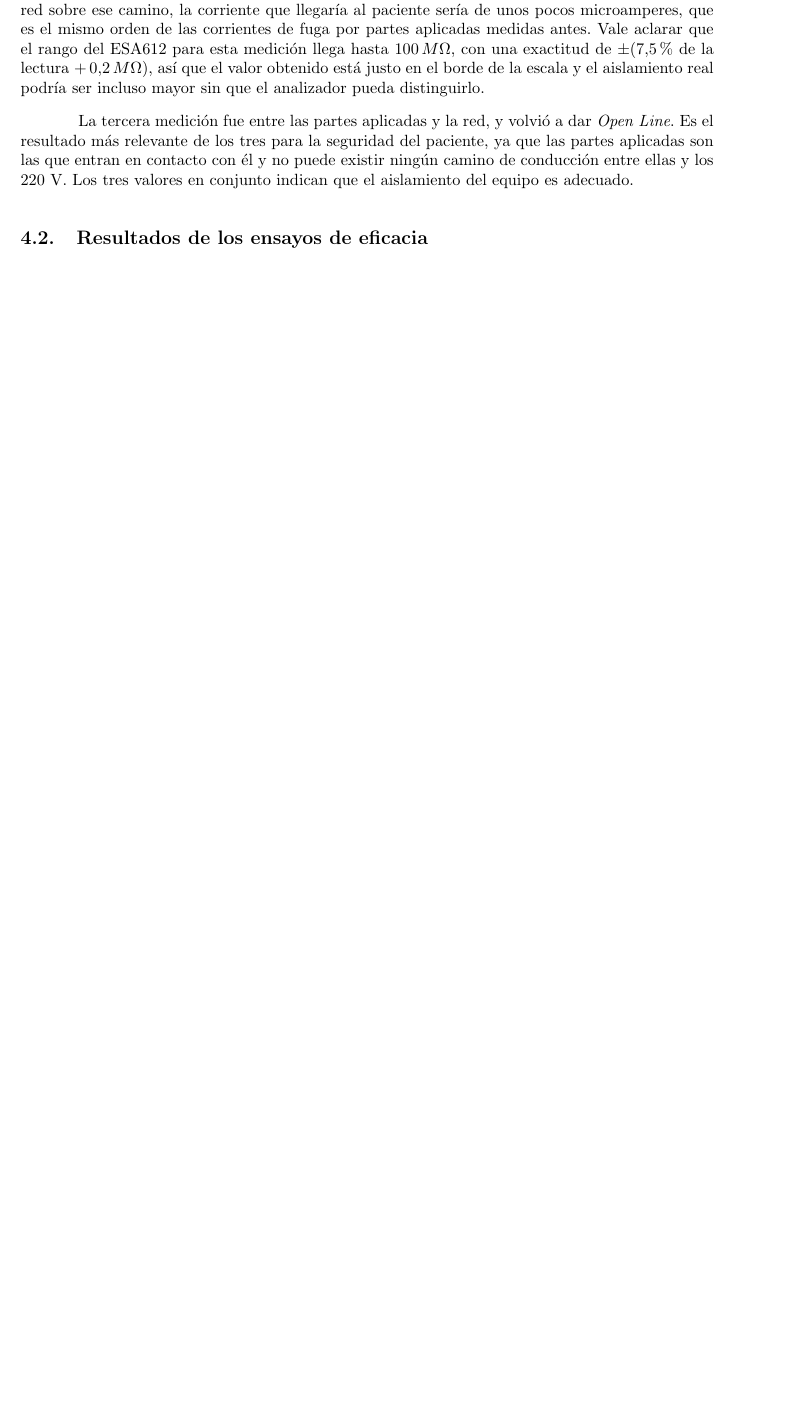
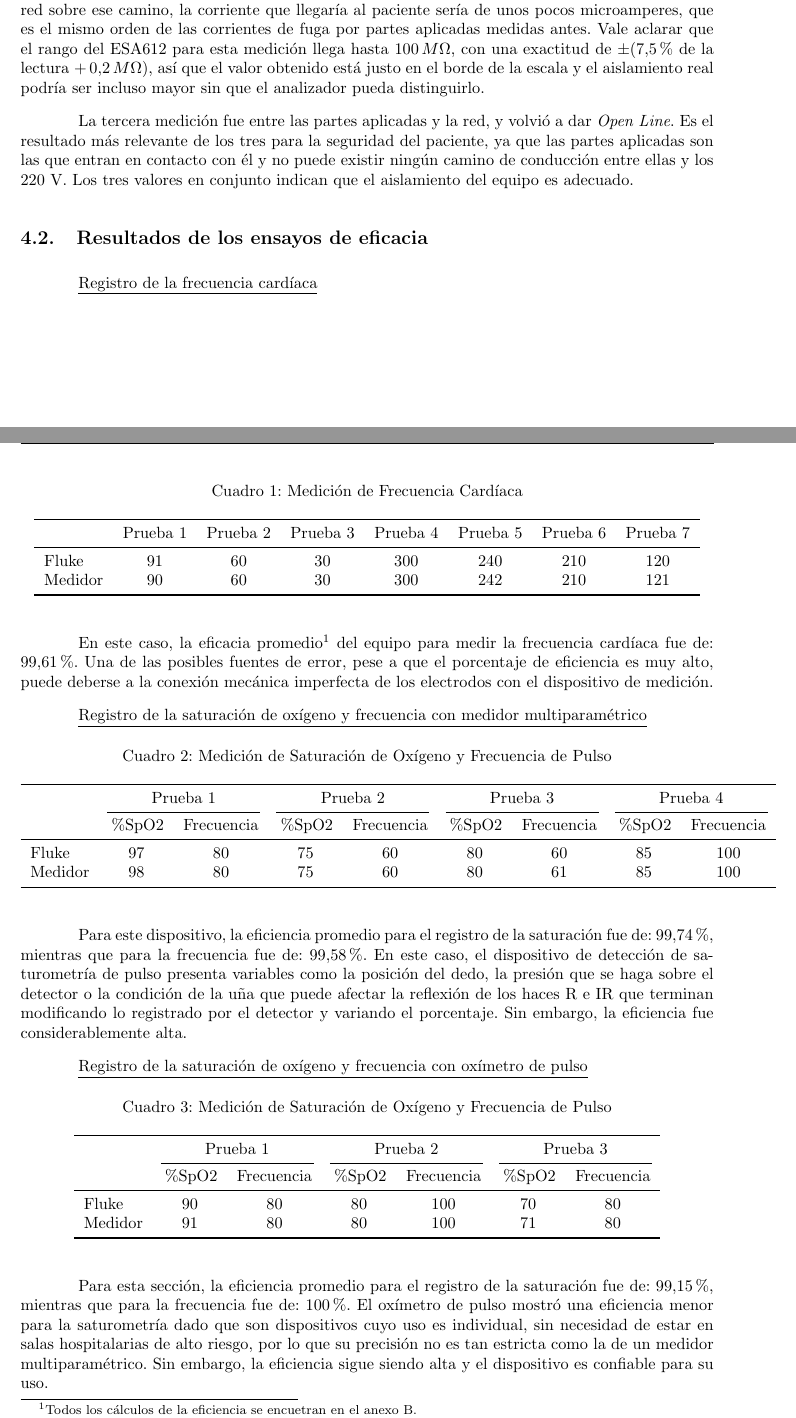
Before and after one commit to aarditi2003/TPS_Instru, a LaTeX document (TP1.tex, which reads secciones/resultados.tex): part of page 7 of 11 before the commit and two parts of pages 7 and 8 of 14 after it, the two joined at a grey line, cut so that both start at the same text, the shorter picture padded with empty space. Compiled offline with pdfLaTeX.

Commit message:
Agrego eficiencia y anexo de cuentas

```diff
--- a/TP1.tex
+++ b/TP1.tex
@@ -22,6 +22,7 @@
 \usepackage{multicol}
 \usepackage{float}
 \usepackage{subcaption}
+\usepackage{booktabs}
 
 
 \newcommand{\HRule}{\rule{\linewidth}{0.5mm}}
--- a/secciones/resultados.tex
+++ b/secciones/resultados.tex
@@ -65,3 +65,59 @@ La tercera medición fue entre las partes aplicadas y la red, y volvió a dar \t
     entre ellas y los 220 V. Los tres valores en conjunto indican que el aislamiento del equipo es adecuado.
 
 \subsection{Resultados de los ensayos de eficacia}
+
+    \underline{Registro de la frecuencia cardíaca}
+
+    \begin{table}[H]
+    \centering
+    \caption{Medición de Frecuencia Cardíaca}
+    \begin{tabular}{lccccccc}
+    \toprule
+    & Prueba 1 & Prueba 2 & Prueba 3 & Prueba 4 & Prueba 5 & Prueba 6 & Prueba 7 \\
+    \midrule
+    Fluke   & 91 & 60 & 30 & 300 & 240 & 210 & 120 \\
+    Medidor & 90 & 60 & 30 & 300 & 242 & 210 & 121 \\
+    \bottomrule
+    \end{tabular}
+    \end{table}
+
+    En este caso, la eficacia promedio\footnote{Todos los cálculos de la eficiencia se encuetran en el anexo B.} del equipo para medir la frecuencia cardíaca fue de: $99.61\%$. Una de las posibles fuentes de error, pese a que el porcentaje de eficiencia es muy alto, puede deberse a la
+    conexión mecánica imperfecta de los electrodos con el dispositivo de medición.
+
+\underline{Registro de la saturación de oxígeno y frecuencia con medidor multiparamétrico}
+\begin{table}[H]
+\centering
+\caption{Medición de Saturación de Oxígeno y Frecuencia de Pulso}
+\begin{tabular}{lcccccccc}
+\toprule
+ & \multicolumn{2}{c}{Prueba 1} & \multicolumn{2}{c}{Prueba 2} & \multicolumn{2}{c}{Prueba 3} & \multicolumn{2}{c}{Prueba 4} \\
+\cmidrule(lr){2-3} \cmidrule(lr){4-5} \cmidrule(lr){6-7} \cmidrule(lr){8-9}
+ & \%SpO2 & Frecuencia & \%SpO2 & Frecuencia & \%SpO2 & Frecuencia & \%SpO2 & Frecuencia \\
+\midrule
+Fluke   & 97 & 80 & 75 & 60 & 80 & 60 & 85 & 100 \\
+Medidor & 98 & 80 & 75 & 60 & 80 & 61 & 85 & 100 \\
+\bottomrule
+\end{tabular}
+\end{table}
+
+Para este dispositivo, la eficiencia promedio para el registro de la saturación fue de: $99.74 \%$, mientras que para la frecuencia fue de: $99.58 \%$. En este caso, el dispositivo de detección de saturometría de pulso presenta variables como la posición del dedo, la
+presión que se haga sobre el detector o la condición de la uña que puede afectar la reflexión de los haces R e IR que terminan modificando lo registrado por el detector y variando el porcentaje. Sin embargo, la eficiencia fue considerablemente alta.
+
+\underline{Registro de la saturación de oxígeno y frecuencia con oxímetro de pulso}
+\begin{table}[H]
+\centering
+\caption{Medición de Saturación de Oxígeno y Frecuencia de Pulso}
+\begin{tabular}{lcccccc}
+\toprule
+ & \multicolumn{2}{c}{Prueba 1} & \multicolumn{2}{c}{Prueba 2} & \multicolumn{2}{c}{Prueba 3} \\
+\cmidrule(lr){2-3} \cmidrule(lr){4-5} \cmidrule(lr){6-7}
+ & \%SpO2 & Frecuencia & \%SpO2 & Frecuencia & \%SpO2 & Frecuencia \\
+\midrule
+Fluke   & 90 & 80 & 80 & 100 & 70 & 80 \\
+Medidor & 91 & 80 & 80 & 100 & 71 & 80 \\
+\bottomrule
+\end{tabular}
+\end{table}
+
+Para esta sección, la eficiencia promedio para el registro de la saturación fue de: $99.15 \%$, mientras que para la frecuencia fue de: $100 \%$. El oxímetro de pulso mostró una eficiencia menor para la saturometría dado que son dispositivos cuyo uso
+es individual, sin necesidad de estar en salas hospitalarias de alto riesgo, por lo que su precisión no es tan estricta como la de un medidor multiparamétrico. Sin embargo, la eficiencia sigue siendo alta y el dispositivo es confiable para su uso.
```
Also changed, not shown: secciones/anexo.tex (+41 -1 lines).
